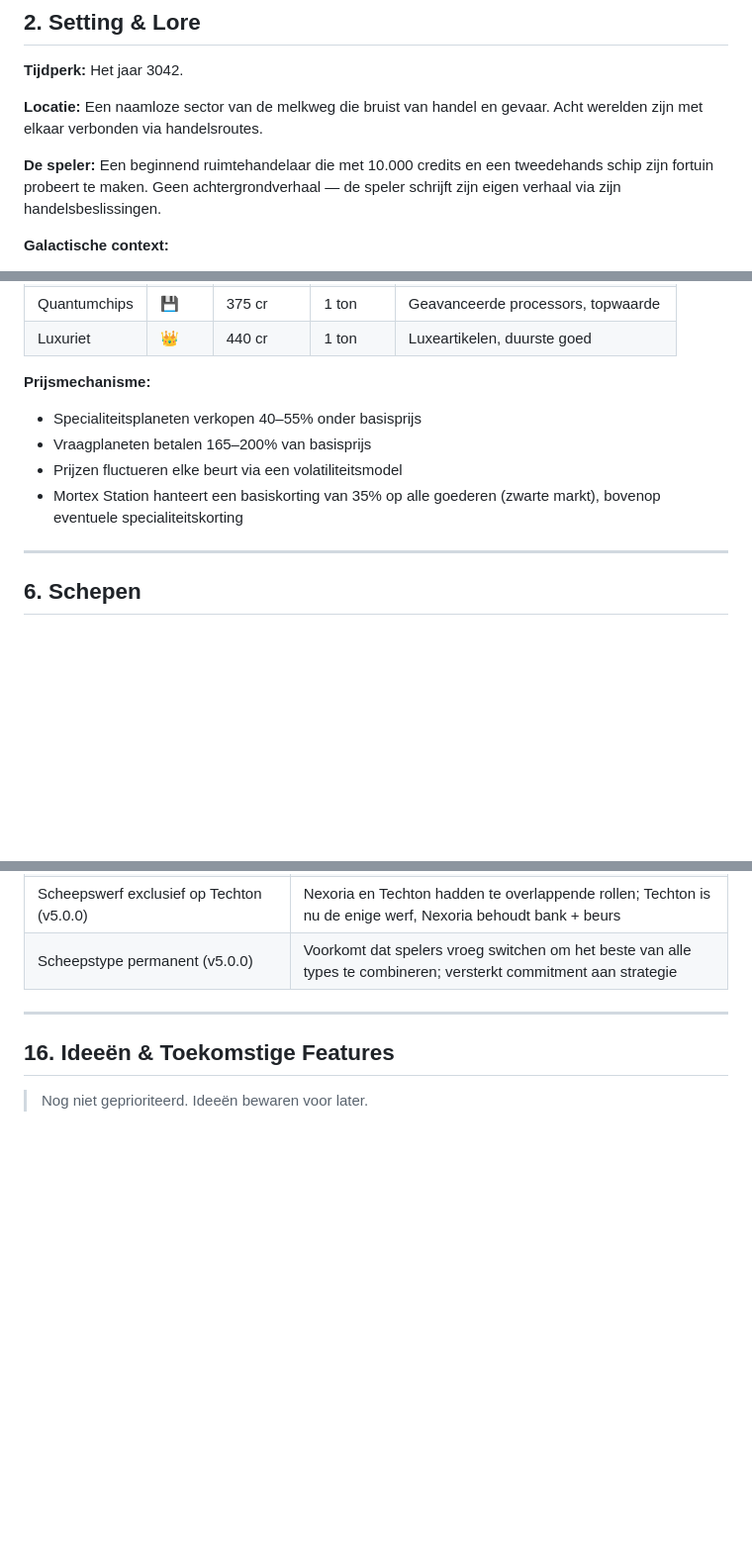
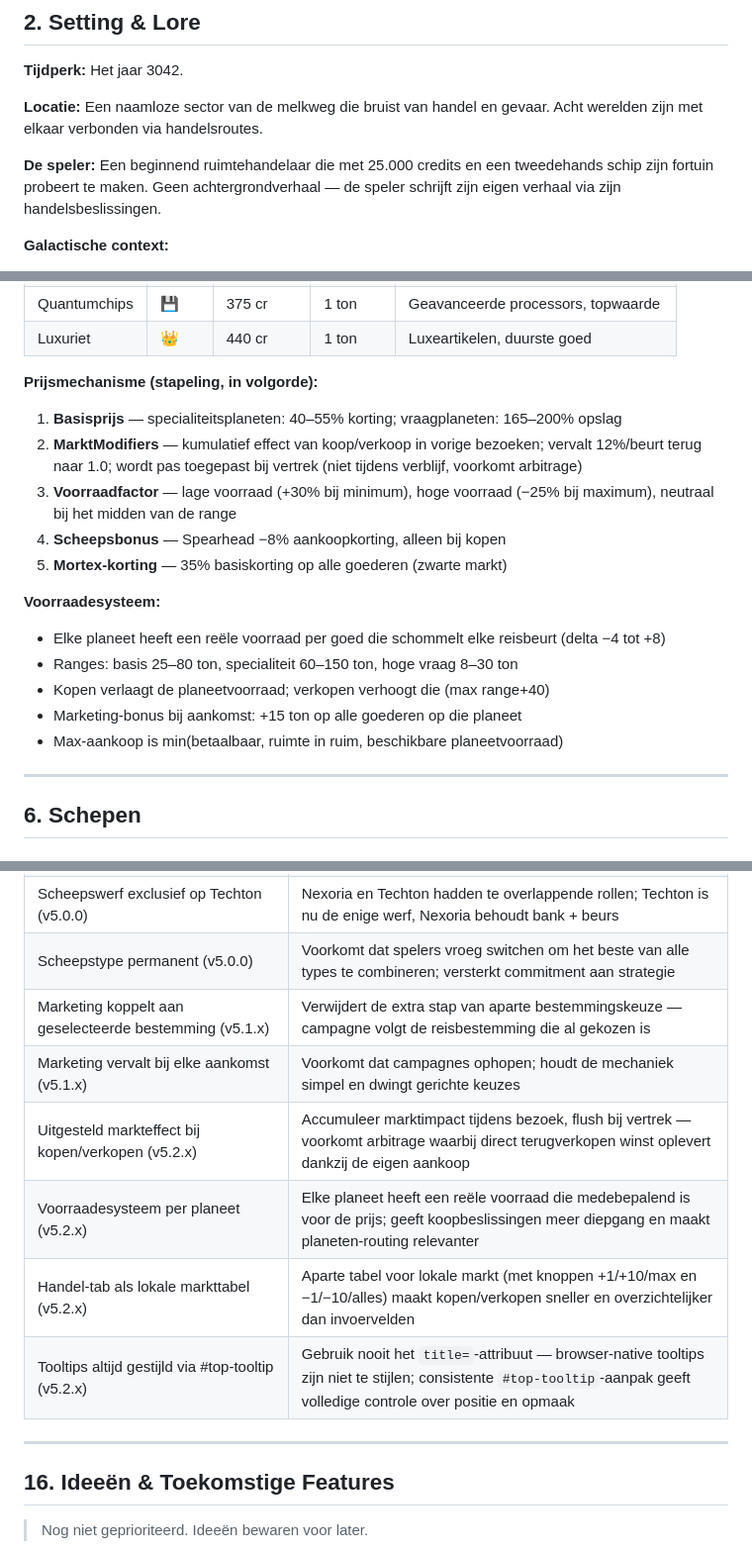
Before and after one commit to DennisBeverloo/gazillionaire, a Markdown page: GDD.md, 3 parts joined by grey strips. Shown at 99% size. Rendered like a GitHub page; blank space fills up the shorter version.

```diff
--- a/GDD.md
+++ b/GDD.md
@@ -20,7 +20,7 @@
 
 **Locatie:** Een naamloze sector van de melkweg die bruist van handel en gevaar. Acht werelden zijn met elkaar verbonden via handelsroutes.
 
-**De speler:** Een beginnend ruimtehandelaar die met 10.000 credits en een tweedehands schip zijn fortuin probeert te maken. Geen achtergrondverhaal — de speler schrijft zijn eigen verhaal via zijn handelsbeslissingen.
+**De speler:** Een beginnend ruimtehandelaar die met 25.000 credits en een tweedehands schip zijn fortuin probeert te maken. Geen achtergrondverhaal — de speler schrijft zijn eigen verhaal via zijn handelsbeslissingen.
 
 **Galactische context:**
 - De **Galactische Handelsgilde** reguleert (of probeert te reguleren) de handel
@@ -92,11 +92,19 @@ Aqueron (25,75)               Techton (82,72)
 | Quantumchips | 💾 | 375 cr | 1 ton | Geavanceerde processors, topwaarde |
 | Luxuriet | 👑 | 440 cr | 1 ton | Luxeartikelen, duurste goed |
 
-**Prijsmechanisme:**
-- Specialiteitsplaneten verkopen 40–55% onder basisprijs
-- Vraagplaneten betalen 165–200% van basisprijs
-- Prijzen fluctueren elke beurt via een volatiliteitsmodel
-- Mortex Station hanteert een basiskorting van 35% op alle goederen (zwarte markt), bovenop eventuele specialiteitskorting
+**Prijsmechanisme (stapeling, in volgorde):**
+1. **Basisprijs** — specialiteitsplaneten: 40–55% korting; vraagplaneten: 165–200% opslag
+2. **MarktModifiers** — kumulatief effect van koop/verkoop in vorige bezoeken; vervalt 12%/beurt terug naar 1.0; wordt pas toegepast bij vertrek (niet tijdens verblijf, voorkomt arbitrage)
+3. **Voorraadfactor** — lage voorraad (+30% bij minimum), hoge voorraad (−25% bij maximum), neutraal bij het midden van de range
+4. **Scheepsbonus** — Spearhead −8% aankoopkorting, alleen bij kopen
+5. **Mortex-korting** — 35% basiskorting op alle goederen (zwarte markt)
+
+**Voorraadesysteem:**
+- Elke planeet heeft een reële voorraad per goed die schommelt elke reisbeurt (delta −4 tot +8)
+- Ranges: basis 25–80 ton, specialiteit 60–150 ton, hoge vraag 8–30 ton
+- Kopen verlaagt de planeetvoorraad; verkopen verhoogt die (max range+40)
+- Marketing-bonus bij aankomst: +15 ton op alle goederen op die planeet
+- Max-aankoop is min(betaalbaar, ruimte in ruim, beschikbare planeetvoorraad)
 
 ---
 
@@ -383,6 +436,12 @@ js/main.js        — App object, event handlers, init
 | Mark III = specialisatiekeuze (v5.0.0) | Dwingt een strategische beslissing op het moment dat je echt investeert; versterkt identiteit van elke route-stijl |
 | Scheepswerf exclusief op Techton (v5.0.0) | Nexoria en Techton hadden te overlappende rollen; Techton is nu de enige werf, Nexoria behoudt bank + beurs |
 | Scheepstype permanent (v5.0.0) | Voorkomt dat spelers vroeg switchen om het beste van alle types te combineren; versterkt commitment aan strategie |
+| Marketing koppelt aan geselecteerde bestemming (v5.1.x) | Verwijdert de extra stap van aparte bestemmingskeuze — campagne volgt de reisbestemming die al gekozen is |
+| Marketing vervalt bij elke aankomst (v5.1.x) | Voorkomt dat campagnes ophopen; houdt de mechaniek simpel en dwingt gerichte keuzes |
+| Uitgesteld markteffect bij kopen/verkopen (v5.2.x) | Accumuleer marktimpact tijdens bezoek, flush bij vertrek — voorkomt arbitrage waarbij direct terugverkopen winst oplevert dankzij de eigen aankoop |
+| Voorraadesysteem per planeet (v5.2.x) | Elke planeet heeft een reële voorraad die medebepalend is voor de prijs; geeft koopbeslissingen meer diepgang en maakt planeten-routing relevanter |
+| Handel-tab als lokale markttabel (v5.2.x) | Aparte tabel voor lokale markt (met knoppen +1/+10/max en −1/−10/alles) maakt kopen/verkopen sneller en overzichtelijker dan invoervelden |
+| Tooltips altijd gestijld via #top-tooltip (v5.2.x) | Gebruik nooit het `title=`-attribuut — browser-native tooltips zijn niet te stijlen; consistente `#top-tooltip`-aanpak geeft volledige controle over positie en opmaak |
 
 ---
 
```
Also changed, not shown: other parts of GDD.md (+49 -4 lines).
